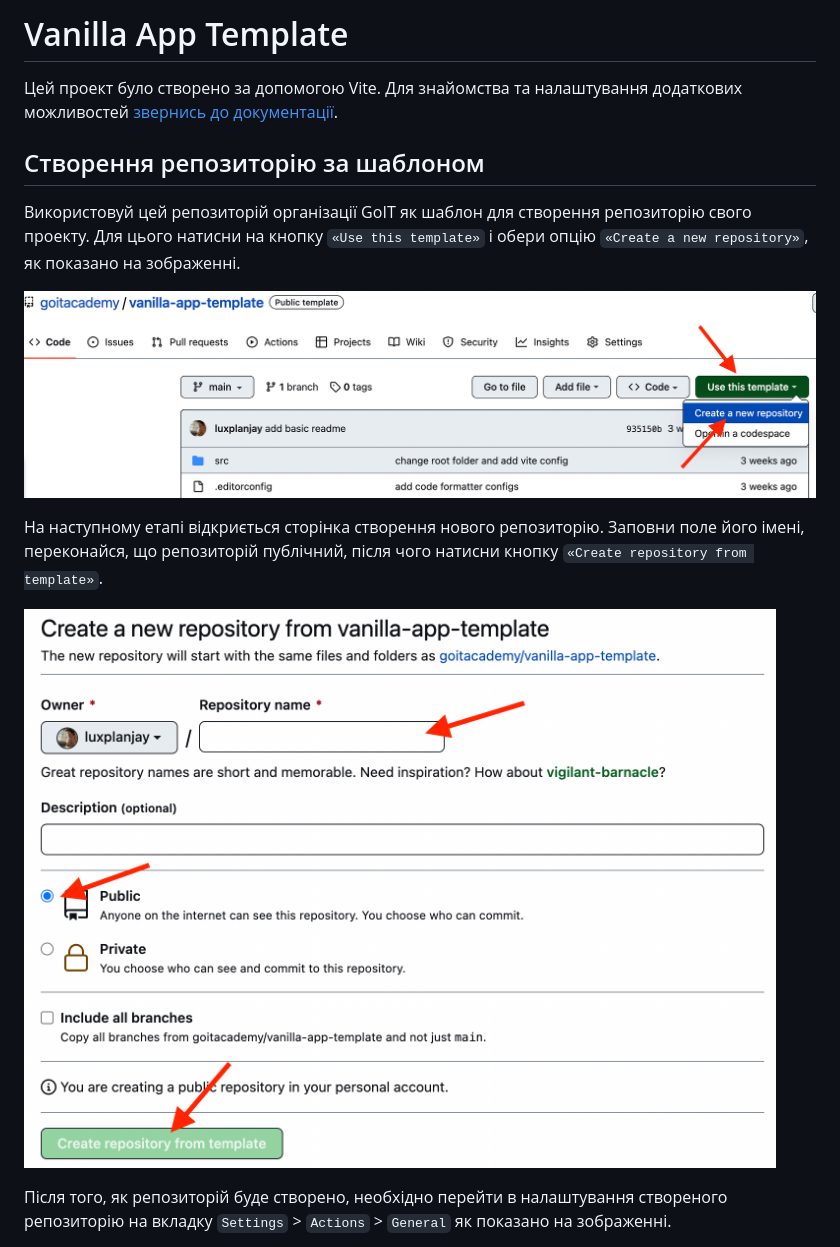
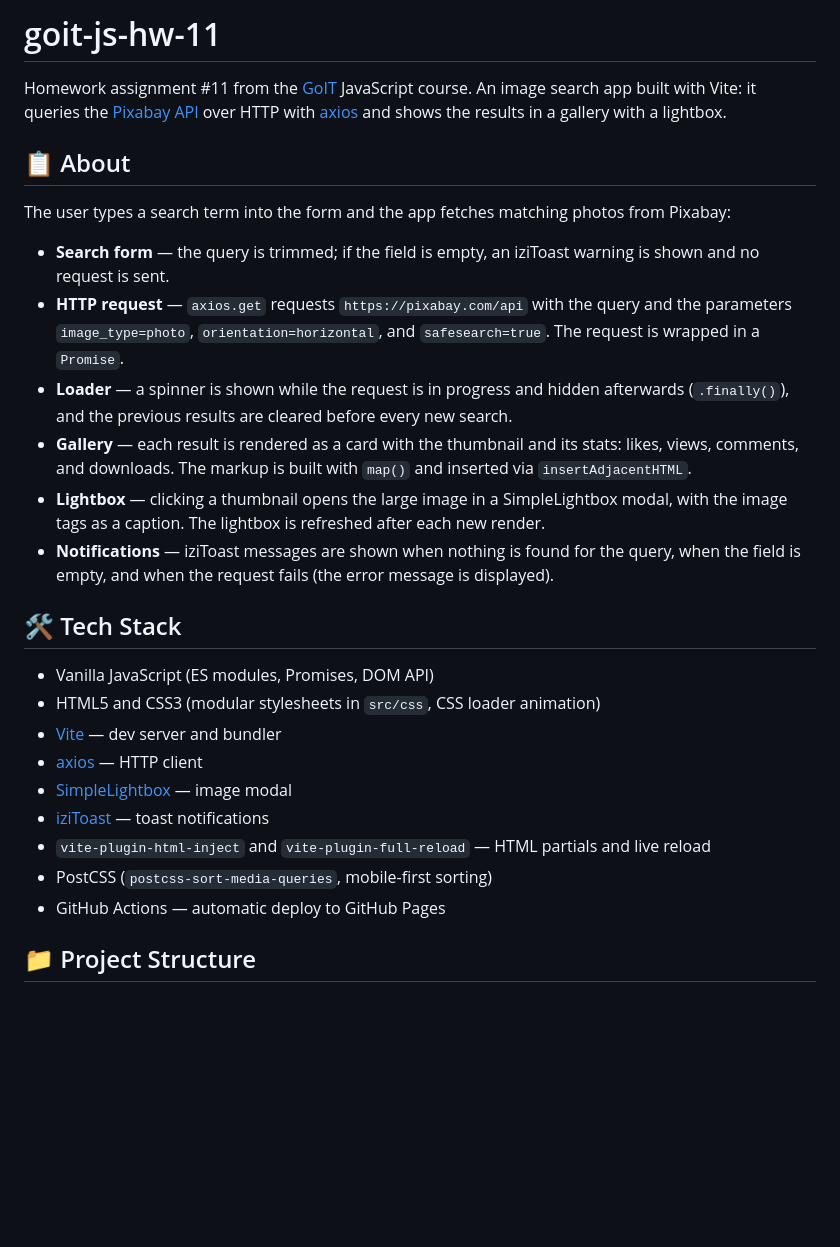
Before and after one commit to oleksandr0681/goit-js-hw-11, a Markdown page: README.md, the part around one of its changes. Rendered like a GitHub page; blank space fills up the shorter version.

```diff
--- a/README.md
+++ b/README.md
@@ -1,23 +1,29 @@
-# Vanilla App Template
+# goit-js-hw-11
 
-Цей проект було створено за допомогою Vite. Для знайомства та налаштування
-додаткових можливостей [звернись до документації](https://vitejs.dev/).
+Homework assignment #11 from the [GoIT](https://goit.global/) JavaScript course. An image search app built with Vite: it queries the [Pixabay API](https://pixabay.com/api/docs/) over HTTP with [axios](https://axios-http.com/) and shows the results in a gallery with a lightbox.
 
-## Створення репозиторію за шаблоном
+## 📋 About
 
-Використовуй цей репозиторій організації GoIT як шаблон для створення
-репозиторію свого проекту. Для цього натисни на кнопку `«Use this template»` і
-обери опцію `«Create a new repository»`, як показано на зображенні.
+The user types a search term into the form and the app fetches matching photos from Pixabay:
 
-![Creating repo from a template step 1](./assets/template-step-1.png)
+- **Search form** — the query is trimmed; if the field is empty, an iziToast warning is shown and no request is sent.
+- **HTTP request** — `axios.get` requests `https://pixabay.com/api` with the query and the parameters `image_type=photo`, `orientation=horizontal`, and `safesearch=true`. The request is wrapped in a `Promise`.
+- **Loader** — a spinner is shown while the request is in progress and hidden afterwards (`.finally()`), and the previous results are cleared before every new search.
+- **Gallery** — each result is rendered as a card with the thumbnail and its stats: likes, views, comments, and downloads. The markup is built with `map()` and inserted via `insertAdjacentHTML`.
+- **Lightbox** — clicking a thumbnail opens the large image in a SimpleLightbox modal, with the image tags as a caption. The lightbox is refreshed after each new render.
+- **Notifications** — iziToast messages are shown when nothing is found for the query, when the field is empty, and when the request fails (the error message is displayed).
 
-На наступному етапі відкриється сторінка створення нового репозиторію. Заповни
-поле його імені, переконайся, що репозиторій публічний, після чого натисни
-кнопку `«Create repository from template»`.
+## 🛠️ Tech Stack
 
-![Creating repo from a template step 2](./assets/template-step-2.png)
+- Vanilla JavaScript (ES modules, Promises, DOM API)
+- HTML5 and CSS3 (modular stylesheets in `src/css`, CSS loader animation)
+- [Vite](https://vitejs.dev/) — dev server and bundler
+- [axios](https://github.com/axios/axios) — HTTP client
+- [SimpleLightbox](https://github.com/andreknieriem/simplelightbox) — image modal
+- [iziToast](https://github.com/marcelodolza/iziToast) — toast notifications
+- `vite-plugin-html-inject` and `vite-plugin-full-reload` — HTML partials and live reload
+- PostCSS (`postcss-sort-media-queries`, mobile-first sorting)
+- GitHub Actions — automatic deploy to GitHub Pages
 
-Після того, як репозиторій буде створено, необхідно перейти в налаштування
-створеного репозиторію на вкладку `Settings` > `Actions` > `General` як показано
-на зображенні.
+## 📁 Project Structure
 
```
Also changed, not shown: other parts of README.md (+28 -81 lines).
